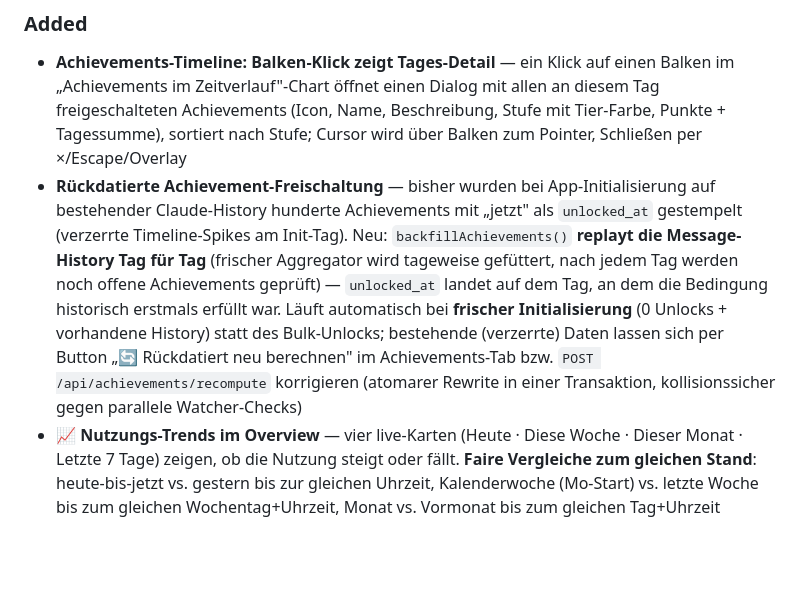
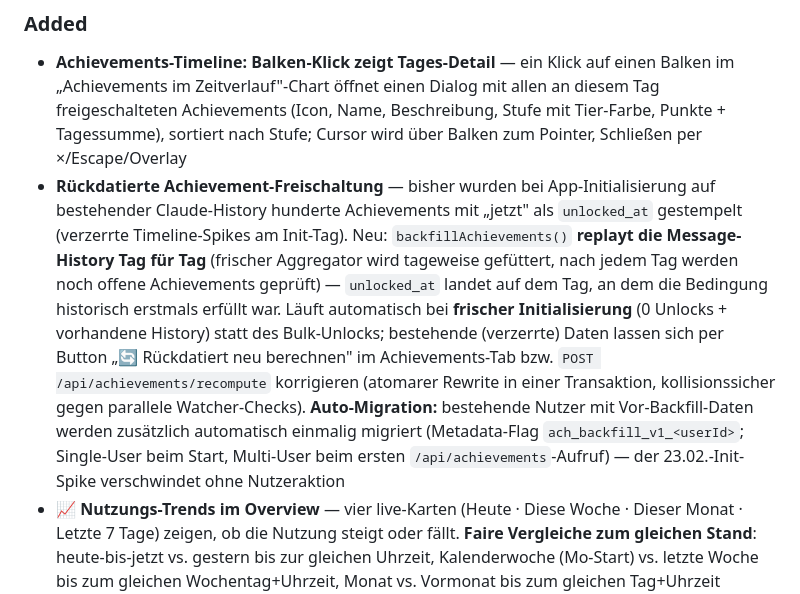
Before and after one commit to pepperonas/claude-token-tracker, a Markdown page: CHANGELOG.md, the part around the change. Drawn GitHub-style; blank space fills up the shorter version.

Commit message:
docs: achievements auto-migration (one-time per-user backfill flag)
Co-Authored-By: Claude Fable 5 <noreply@anthropic.com>

```diff
--- a/CHANGELOG.md
+++ b/CHANGELOG.md
@@ -4,7 +4,7 @@
 
 ### Added
 - **Achievements-Timeline: Balken-Klick zeigt Tages-Detail** — ein Klick auf einen Balken im „Achievements im Zeitverlauf"-Chart öffnet einen Dialog mit allen an diesem Tag freigeschalteten Achievements (Icon, Name, Beschreibung, Stufe mit Tier-Farbe, Punkte + Tagessumme), sortiert nach Stufe; Cursor wird über Balken zum Pointer, Schließen per ×/Escape/Overlay
-- **Rückdatierte Achievement-Freischaltung** — bisher wurden bei App-Initialisierung auf bestehender Claude-History hunderte Achievements mit „jetzt" als `unlocked_at` gestempelt (verzerrte Timeline-Spikes am Init-Tag). Neu: `backfillAchievements()` **replayt die Message-History Tag für Tag** (frischer Aggregator wird tageweise gefüttert, nach jedem Tag werden noch offene Achievements geprüft) — `unlocked_at` landet auf dem Tag, an dem die Bedingung historisch erstmals erfüllt war. Läuft automatisch bei **frischer Initialisierung** (0 Unlocks + vorhandene History) statt des Bulk-Unlocks; bestehende (verzerrte) Daten lassen sich per Button „🔄 Rückdatiert neu berechnen" im Achievements-Tab bzw. `POST /api/achievements/recompute` korrigieren (atomarer Rewrite in einer Transaktion, kollisionssicher gegen parallele Watcher-Checks)
+- **Rückdatierte Achievement-Freischaltung** — bisher wurden bei App-Initialisierung auf bestehender Claude-History hunderte Achievements mit „jetzt" als `unlocked_at` gestempelt (verzerrte Timeline-Spikes am Init-Tag). Neu: `backfillAchievements()` **replayt die Message-History Tag für Tag** (frischer Aggregator wird tageweise gefüttert, nach jedem Tag werden noch offene Achievements geprüft) — `unlocked_at` landet auf dem Tag, an dem die Bedingung historisch erstmals erfüllt war. Läuft automatisch bei **frischer Initialisierung** (0 Unlocks + vorhandene History) statt des Bulk-Unlocks; bestehende (verzerrte) Daten lassen sich per Button „🔄 Rückdatiert neu berechnen" im Achievements-Tab bzw. `POST /api/achievements/recompute` korrigieren (atomarer Rewrite in einer Transaktion, kollisionssicher gegen parallele Watcher-Checks). **Auto-Migration:** bestehende Nutzer mit Vor-Backfill-Daten werden zusätzlich automatisch einmalig migriert (Metadata-Flag `ach_backfill_v1_<userId>`; Single-User beim Start, Multi-User beim ersten `/api/achievements`-Aufruf) — der 23.02.-Init-Spike verschwindet ohne Nutzeraktion
 - **📈 Nutzungs-Trends im Overview** — vier live-Karten (Heute · Diese Woche · Dieser Monat · Letzte 7 Tage) zeigen, ob die Nutzung steigt oder fällt. **Faire Vergleiche zum gleichen Stand**: heute-bis-jetzt vs. gestern bis zur gleichen Uhrzeit, Kalenderwoche (Mo-Start) vs. letzte Woche bis zum gleichen Wochentag+Uhrzeit, Monat vs. Vormonat bis zum gleichen Tag+Uhrzeit (geclamped auf Monatsende, 31.→28.) — der Gesamtwert der Vorperiode steht als Kontext dabei; die rollierende 7-Tage-Karte vergleicht immer zwei volle Fenster. Jede Karte: ▲/▼-Delta-Badge (±3 % = „≈"), Overlay-Sparkline (aktuelle Periode farbig, Vorperiode gestrichelt; die laufende Periode endet sichtbar dort, wo sie steht), **Monatsend-Hochrechnung**, Tooltip mit Nachrichten + aktiver Arbeitszeit beider Perioden. Folgt den bestehenden Token↔Kosten- und Cache-Toggles, unabhängig vom Zeitraumfilter, i18n DE/EN, Demo-Daten. Backend: `aggregator.getTrends(now)` (ein Message-Scan, ~60 ms bei 176k Messages, `now` injizierbar für Tests) + `GET /api/trends`
 
 ### Performance
```
Also changed, not shown: CLAUDE.md (+1 -1 lines).
